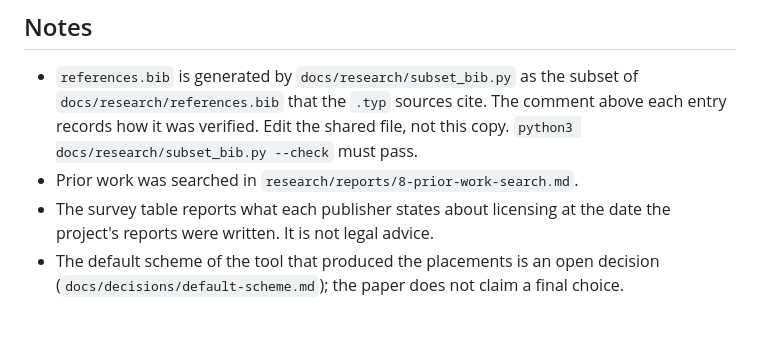
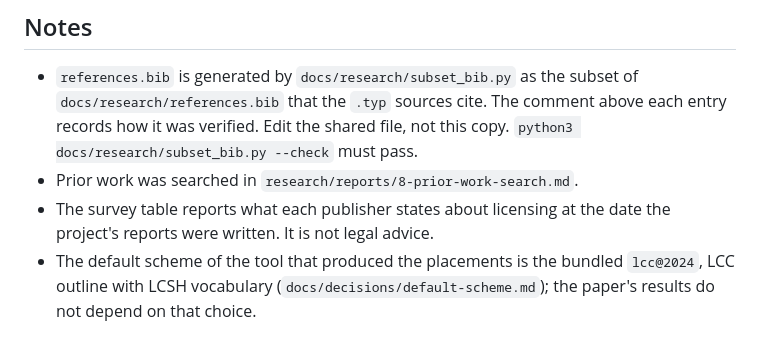
Before and after one commit to davidawad/shelfmark, a Markdown page: paper/method-survey/README.md, the part around the change. Rendered like a GitHub page.

```diff
--- a/paper/method-survey/README.md
+++ b/paper/method-survey/README.md
@@ -85,6 +85,7 @@ values.
 * Prior work was searched in `research/reports/8-prior-work-search.md`.
 * The survey table reports what each publisher states about licensing at the
   date the project's reports were written. It is not legal advice.
-* The default scheme of the tool that produced the placements is an open
-  decision (`docs/decisions/default-scheme.md`); the paper does not claim a
-  final choice.
+* The default scheme of the tool that produced the placements is the
+  bundled `lcc@2024`, LCC outline with LCSH vocabulary
+  (`docs/decisions/default-scheme.md`); the paper's results do not depend on
+  that choice.
```
Also changed, not shown: docs/decisions/default-scheme.md (+66 -51 lines).
